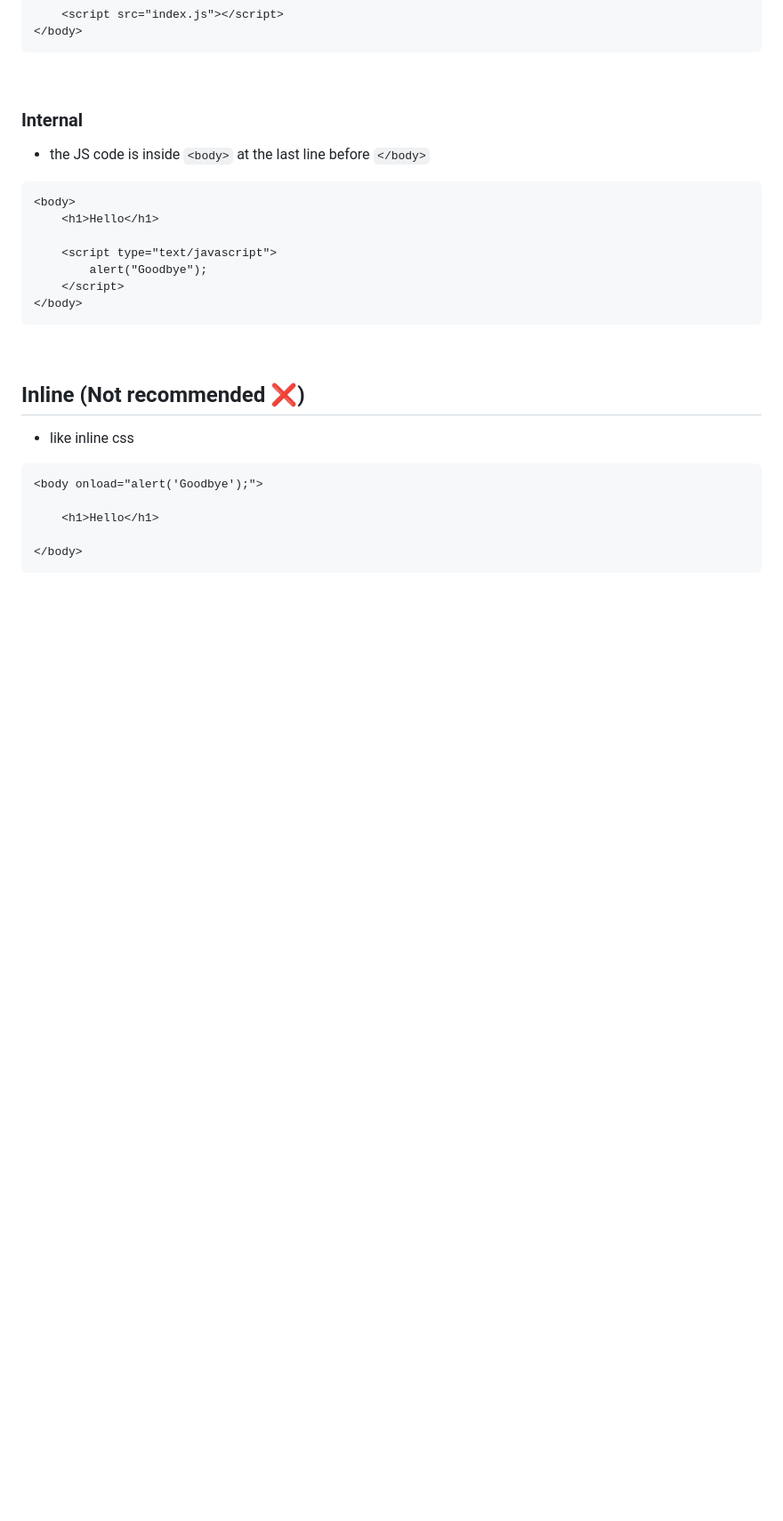
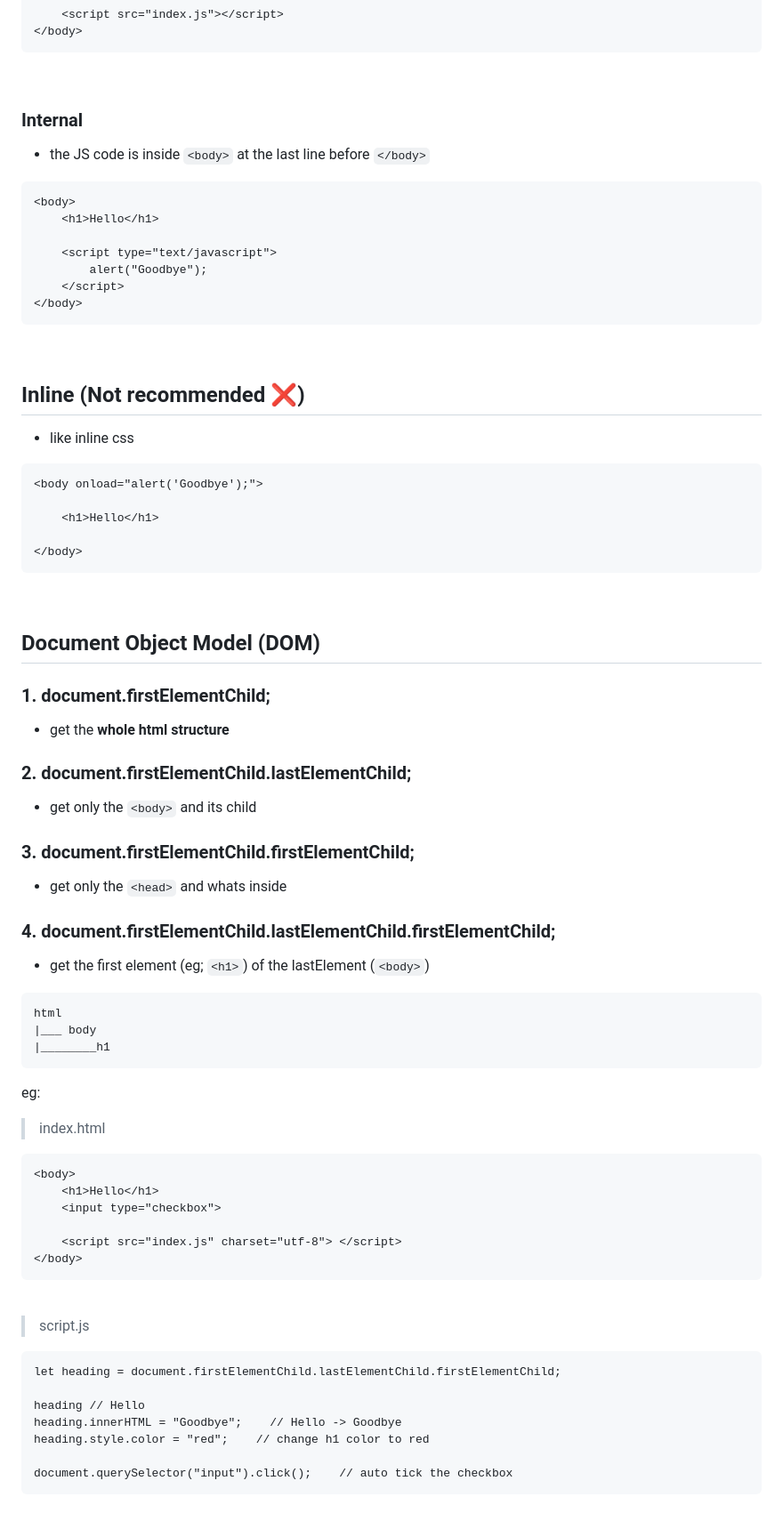
Before and after one commit to selfiirawan/web-development-projects, a Markdown page: JavaScript/js-notes.md, the part around the change. Shown at 89% size. Rendered like a GitHub page; blank space fills up the shorter version.

Commit message:
document object model (DOM)

````diff
--- a/JavaScript/js-notes.md
+++ b/JavaScript/js-notes.md
@@ -336,3 +336,47 @@ for (var i = 1; i < 3; i++) {
 
 </body>
 ```
+
+<br>
+
+## Document Object Model (DOM)
+### 1. document.firstElementChild;
+- get the **whole html structure**
+
+### 2. document.firstElementChild.lastElementChild;
+- get only the `<body>` and its child
+
+### 3. document.firstElementChild.firstElementChild;
+- get only the `<head>` and whats inside
+
+### 4. document.firstElementChild.lastElementChild.firstElementChild;
+- get the first element (eg; `<h1>`) of the lastElement (`<body>`)
+
+```
+html
+|___ body
+|________h1
+```
+
+eg:
+> index.html
+```
+<body>
+    <h1>Hello</h1>
+    <input type="checkbox">
+
+    <script src="index.js" charset="utf-8"> </script>
+</body>
+```
+<br>
+
+> script.js
+```
+let heading = document.firstElementChild.lastElementChild.firstElementChild;
+
+heading // Hello
+heading.innerHTML = "Goodbye";    // Hello -> Goodbye
+heading.style.color = "red";    // change h1 color to red
+
+document.querySelector("input").click();    // auto tick the checkbox
+```
````
